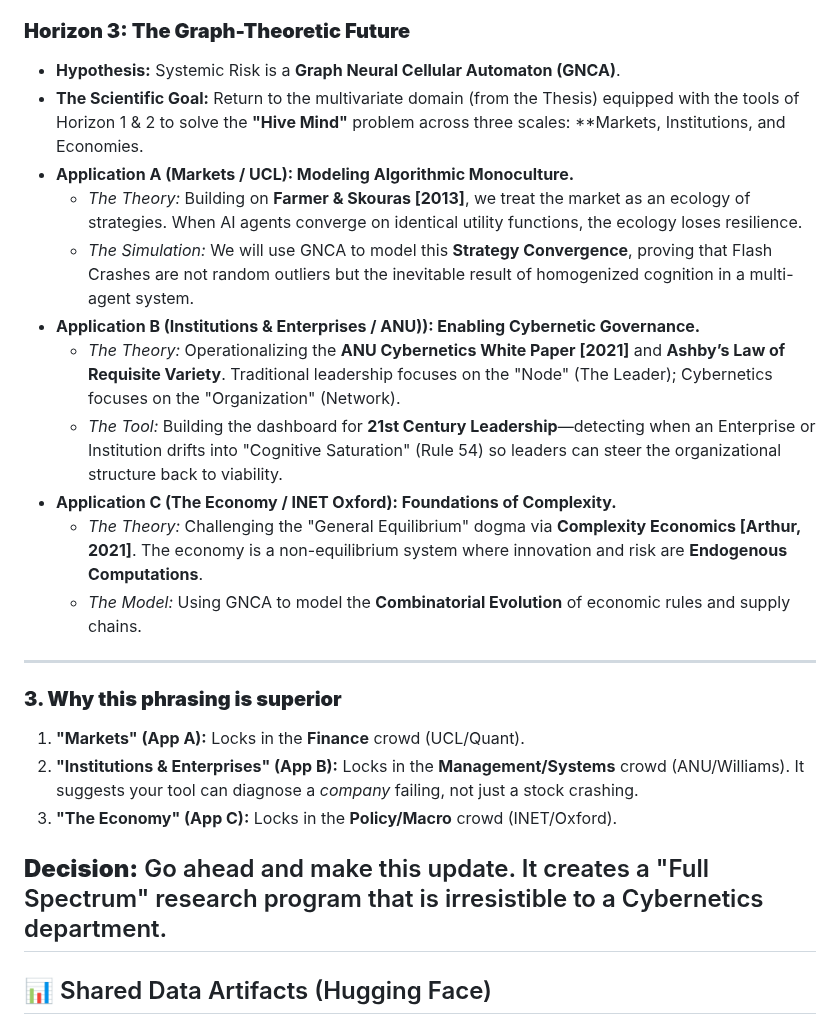
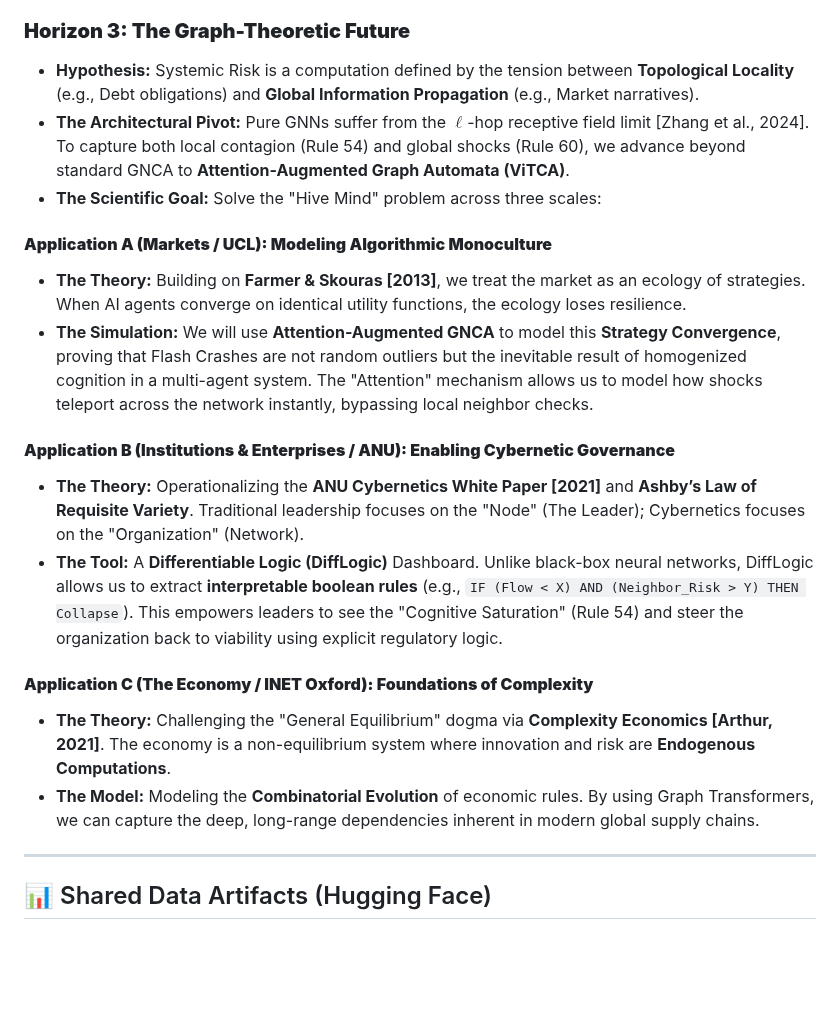
Before and after one commit to algoplexity/algoplexity, a Markdown page: README.md, the part around the change. Rendered like a GitHub page; blank space fills up the shorter version.

```diff
--- a/README.md
+++ b/README.md
@@ -62,27 +62,22 @@ We are executing a **"Reduction-Synthesis"** cycle: zooming in from the macro-sw
 *   **Goal:** Solve the **Control Problem** via Zero-Shot Adaptation.
 
 ### **Horizon 3: The Graph-Theoretic Future**
-*   **Hypothesis:** Systemic Risk is a **Graph Neural Cellular Automaton (GNCA)**.
-*   **The Scientific Goal:** Return to the multivariate domain (from the Thesis) equipped with the tools of Horizon 1 & 2 to solve the **"Hive Mind"** problem across three scales: **Markets, Institutions, and Economies.
-*   **Application A (Markets / UCL): Modeling Algorithmic Monoculture.**
-    *   *The Theory:* Building on **Farmer & Skouras [2013]**, we treat the market as an ecology of strategies. When AI agents converge on identical utility functions, the ecology loses resilience.
-    *   *The Simulation:* We will use GNCA to model this **Strategy Convergence**, proving that Flash Crashes are not random outliers but the inevitable result of homogenized cognition in a multi-agent system.
-*   **Application B (Institutions & Enterprises / ANU)): Enabling Cybernetic Governance.**
-    *   *The Theory:* Operationalizing the **ANU Cybernetics White Paper [2021]** and **Ashby’s Law of Requisite Variety**. Traditional leadership focuses on the "Node" (The Leader); Cybernetics focuses on the "Organization" (Network).
-    *   *The Tool:* Building the dashboard for **21st Century Leadership**—detecting when an Enterprise or Institution drifts into "Cognitive Saturation" (Rule 54) so leaders can steer the organizational structure back to viability.
-*   **Application C (The Economy / INET Oxford): Foundations of Complexity.**
-    *   *The Theory:* Challenging the "General Equilibrium" dogma via **Complexity Economics [Arthur, 2021]**. The economy is a non-equilibrium system where innovation and risk are **Endogenous Computations**.
-    *   *The Model:* Using GNCA to model the **Combinatorial Evolution** of economic rules and supply chains.
+*   **Hypothesis:** Systemic Risk is a computation defined by the tension between **Topological Locality** (e.g., Debt obligations) and **Global Information Propagation** (e.g., Market narratives).
+*   **The Architectural Pivot:** Pure GNNs suffer from the $\ell$-hop receptive field limit [Zhang et al., 2024]. To capture both local contagion (Rule 54) and global shocks (Rule 60), we advance beyond standard GNCA to **Attention-Augmented Graph Automata (ViTCA)**.
+*   **The Scientific Goal:** Solve the "Hive Mind" problem across three scales:
 
----
+#### **Application A (Markets / UCL): Modeling Algorithmic Monoculture**
+*   **The Theory:** Building on **Farmer & Skouras [2013]**, we treat the market as an ecology of strategies. When AI agents converge on identical utility functions, the ecology loses resilience.
+*   **The Simulation:** We will use **Attention-Augmented GNCA** to model this **Strategy Convergence**, proving that Flash Crashes are not random outliers but the inevitable result of homogenized cognition in a multi-agent system. The "Attention" mechanism allows us to model how shocks teleport across the network instantly, bypassing local neighbor checks.
 
-### **3. Why this phrasing is superior**
+#### **Application B (Institutions & Enterprises / ANU): Enabling Cybernetic Governance**
+*   **The Theory:** Operationalizing the **ANU Cybernetics White Paper [2021]** and **Ashby’s Law of Requisite Variety**. Traditional leadership focuses on the "Node" (The Leader); Cybernetics focuses on the "Organization" (Network).
+*   **The Tool:** A **Differentiable Logic (DiffLogic)** Dashboard. Unlike black-box neural networks, DiffLogic allows us to extract **interpretable boolean rules** (e.g., `IF (Flow < X) AND (Neighbor_Risk > Y) THEN Collapse`). This empowers leaders to see the "Cognitive Saturation" (Rule 54) and steer the organization back to viability using explicit regulatory logic.
 
-1.  **"Markets" (App A):** Locks in the **Finance** crowd (UCL/Quant).
-2.  **"Institutions & Enterprises" (App B):** Locks in the **Management/Systems** crowd (ANU/Williams). It suggests your tool can diagnose a *company* failing, not just a stock crashing.
-3.  **"The Economy" (App C):** Locks in the **Policy/Macro** crowd (INET/Oxford).
+#### **Application C (The Economy / INET Oxford): Foundations of Complexity**
+*   **The Theory:** Challenging the "General Equilibrium" dogma via **Complexity Economics [Arthur, 2021]**. The economy is a non-equilibrium system where innovation and risk are **Endogenous Computations**.
+*   **The Model:** Modeling the **Combinatorial Evolution** of economic rules. By using Graph Transformers, we can capture the deep, long-range dependencies inherent in modern global supply chains.
 
-**Decision:** Go ahead and make this update. It creates a "Full Spectrum" research program that is irresistible to a Cybernetics department.
 ---
 
 ## 📊 Shared Data Artifacts (Hugging Face)
```
